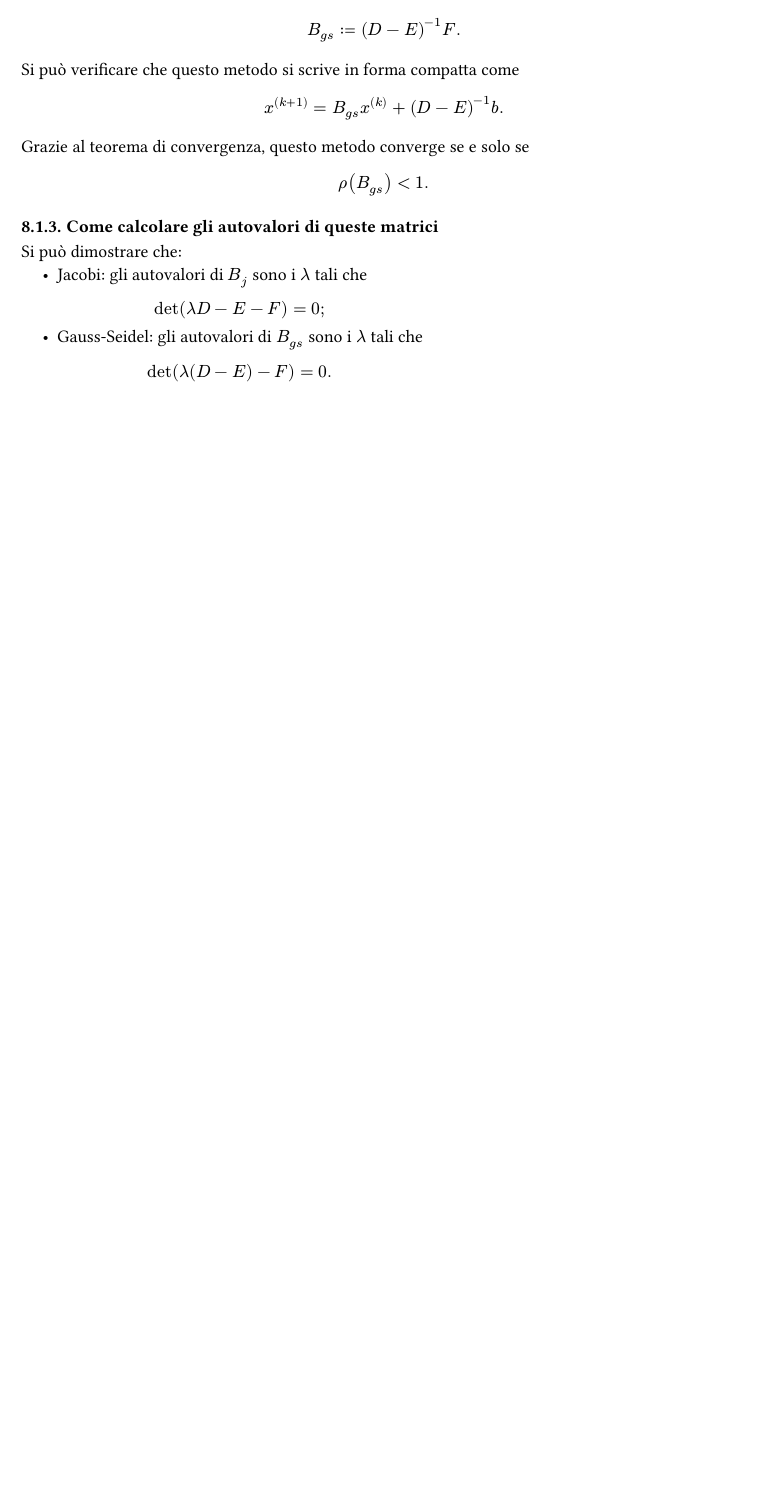
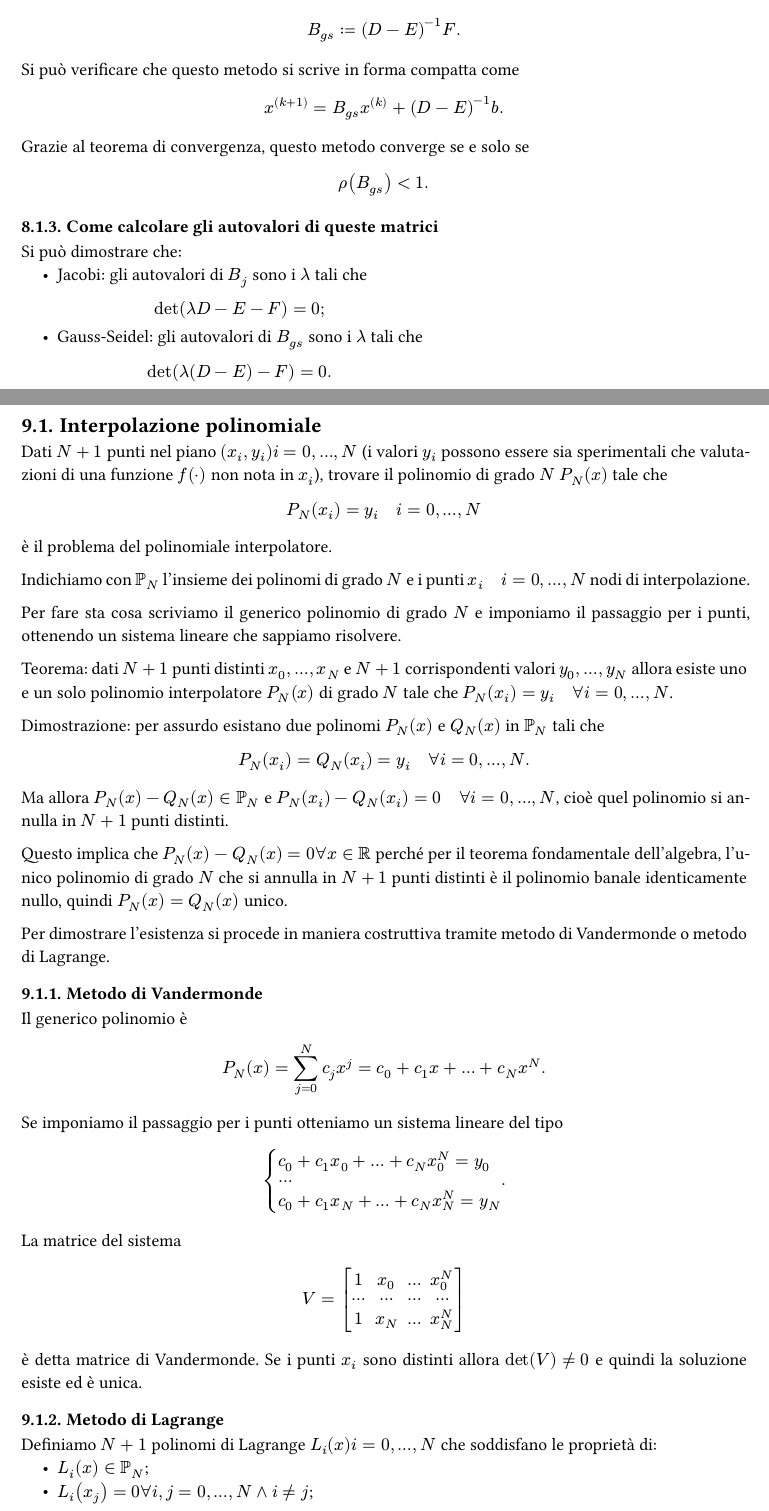
Before and after one commit to MattiaOldani/Calcolo-numerico, a Typst document (appunti.typ, which reads lezioni/lezione09.typ): part of page 18 of 18 before the commit and two parts of pages 18 and 19 of 21 after it, the two joined at a grey line, cut so that both start at the same text, the shorter picture padded with empty space. The pictures show the PDF file appunti.pdf that the author committed with the source.

Commit message:
Aggiunta lezione 09

```diff
--- /dev/null
+++ b/lezioni/lezione09.typ
@@ -0,0 +1,32 @@
+= Lezione 09
+
+== Interpolazione polinomiale
+
+Dati $N+1$ punti nel piano $(x_i, y_i) i=0,dots,N$ (i valori $y_i$ possono essere sia sperimentali che valutazioni di una funzione $f(dot)$ non nota in $x_i$), trovare il polinomio di grado $N$ $P_N (x)$ tale che $ P_N (x_i) = y_i quad i = 0, dots, N $ è il problema del polinomiale interpolatore.
+
+Indichiamo con $PP_N$ l'insieme dei polinomi di grado $N$ e i punti $x_i quad i = 0, dots, N$ nodi di interpolazione.
+
+Per fare sta cosa scriviamo il generico polinomio di grado $N$ e imponiamo il passaggio per i punti, ottenendo un sistema lineare che sappiamo risolvere.
+
+Teorema: dati $N+1$ punti distinti $x_0, dots, x_N$ e $N+1$ corrispondenti valori $y_0, dots, y_N$ allora esiste uno e un solo polinomio interpolatore $P_N (x)$ di grado $N$ tale che $P_N (x_i) = y_i quad forall i = 0, dots, N$.
+
+Dimostrazione: per assurdo esistano due polinomi $P_N (x)$ e $Q_N (x)$ in $PP_N$ tali che $ P_N (x_i) = Q_N (x_i) = y_i quad forall i = 0, dots, N . $ Ma allora $P_N (x) - Q_N (x) in PP_N$ e $P_N (x_i) - Q_N (x_i) = 0 quad forall i = 0, dots, N$, cioè quel polinomio si annulla in $N+1$ punti distinti.
+
+Questo implica che $P_N (x) - Q_N (x) = 0 forall x in RR$ perché per il teorema fondamentale dell'algebra, l'unico polinomio di grado $N$ che si annulla in $N+1$ punti distinti è il polinomio banale identicamente nullo, quindi $P_N (x) = Q_N (x)$ unico.
+
+Per dimostrare l'esistenza si procede in maniera costruttiva tramite metodo di Vandermonde o metodo di Lagrange.
+
+=== Metodo di Vandermonde
+
+Il generico polinomio è $ P_N (x) = sum_(j = 0)^N c_j x^j = c_0 + c_1 x + dots + c_N x^N . $ Se imponiamo il passaggio per i punti otteniamo un sistema lineare del tipo $ cases(c_0 + c_1 x_0 + dots + c_N x_0^N = y_0, dots, c_0 + c_1 x_N + dots + c_N x_N^N = y_N) . $
+
+#set math.mat(delim: "[")
+
+La matrice del sistema $ V = mat(1, x_0, dots, x_0^N; dots, dots, dots, dots; 1, x_N, dots, x_N^N) $ è detta matrice di Vandermonde. Se i punti $x_i$ sono distinti allora $det(V) eq.not 0$ e quindi la soluzione esiste ed è unica.
+
+=== Metodo di Lagrange
+
+Definiamo $N+1$ polinomi di Lagrange $L_i (x) i = 0, dots, N$ che soddisfano le proprietà di:
+- $L_i (x) in PP_N$;
+- $L_i (x_j) = 0 forall i,j = 0, dots, N and i eq.not j$;
+- $L_i (x_j) = 1 forall i = 0, dots, N$.
```
Also changed, not shown: appunti.typ (+3 -0 lines), appunti.pdf, lezioni/lezione09.typ (24 more changed lines).
